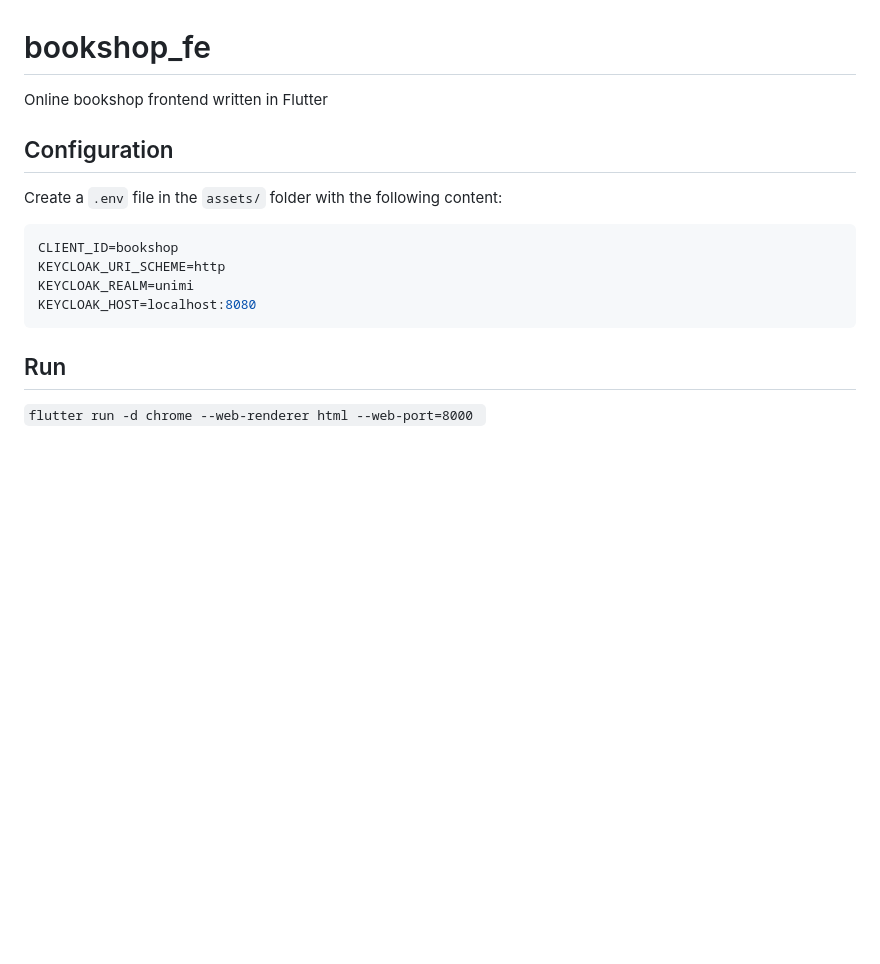
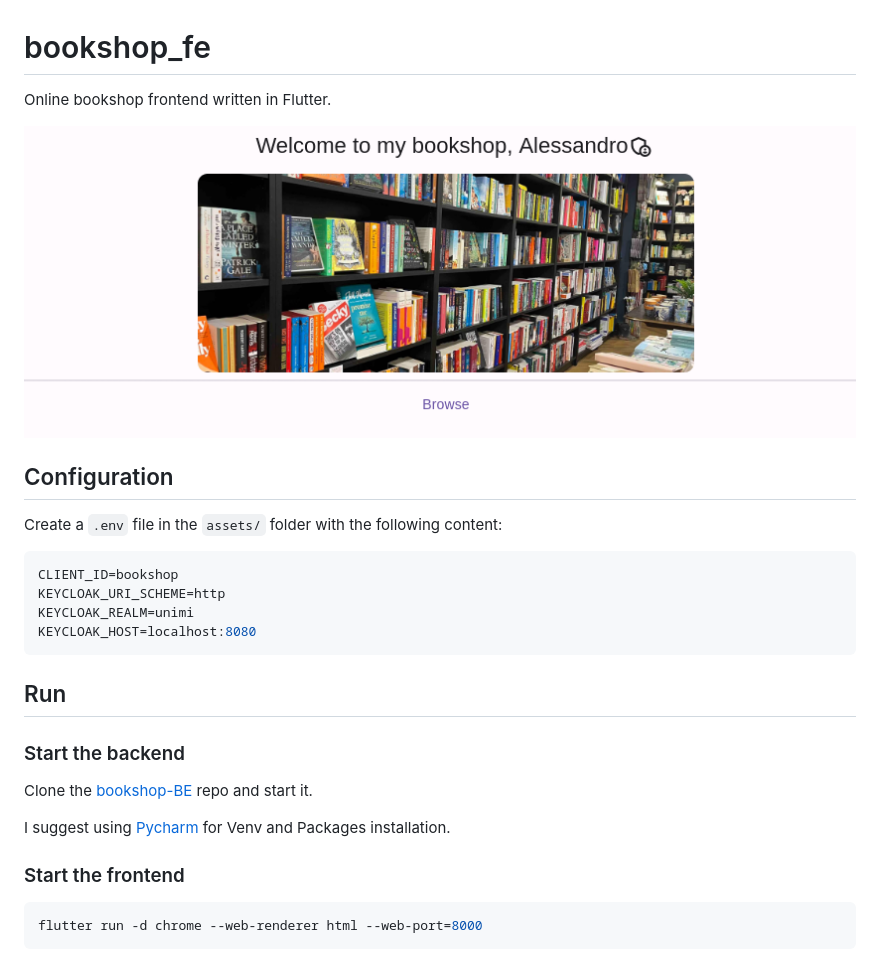
Before and after one commit to alex27riva/bookshop-FE, a Markdown page: README.md, the part around the change. Rendered like a GitHub page; pictures changed too: .github/bookshop-splash.png (added); blank space fills up the shorter version.

````diff
--- a/README.md
+++ b/README.md
@@ -1,6 +1,8 @@
 # bookshop_fe
 
-Online bookshop frontend written in Flutter
+Online bookshop frontend written in Flutter.
+
+!["Bookshop"](./.github/bookshop-splash.png)
 
 ## Configuration
 
@@ -15,5 +17,14 @@ KEYCLOAK_HOST=localhost:8080
 
 ## Run
 
-`flutter run -d chrome --web-renderer html --web-port=8000
-`
+### Start the backend
+
+Clone the [bookshop-BE](https://github.com/alex27riva/bookshop-FE) repo and start it.
+
+I suggest using [Pycharm](https://www.jetbrains.com/pycharm/) for Venv and Packages installation.
+
+### Start the frontend
+
+```bash
+flutter run -d chrome --web-renderer html --web-port=8000
+```
````
